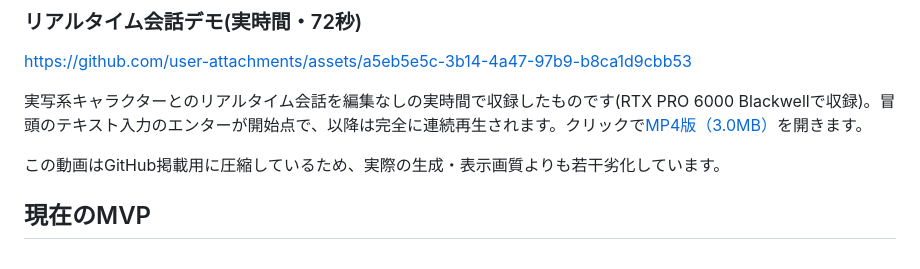
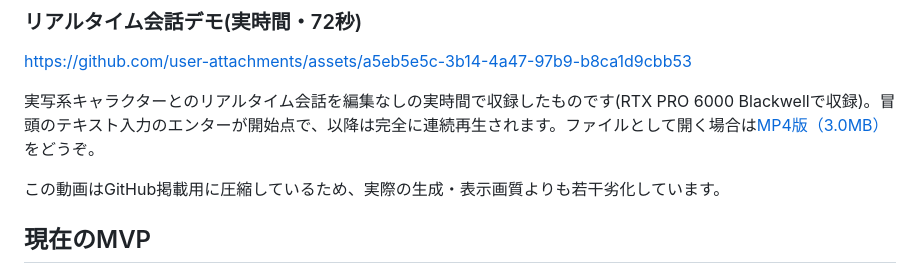
Before and after one commit to animede/Realtime_Narration_Video, a Markdown page: README.md, the part around the change. GitHub-like rendering.

```diff
--- a/README.md
+++ b/README.md
@@ -22,7 +22,7 @@ https://github.com/user-attachments/assets/a5eb5e5c-3b14-4a47-97b9-b8ca1d9cbb53
 
 
 
-実写系キャラクターとのリアルタイム会話を編集なしの実時間で収録したものです(RTX PRO 6000 Blackwellで収録)。冒頭のテキスト入力のエンターが開始点で、以降は完全に連続再生されます。クリックで[MP4版（3.0MB）](docs/assets/demo-conversation.mp4)を開きます。
+実写系キャラクターとのリアルタイム会話を編集なしの実時間で収録したものです(RTX PRO 6000 Blackwellで収録)。冒頭のテキスト入力のエンターが開始点で、以降は完全に連続再生されます。ファイルとして開く場合は[MP4版（3.0MB）](docs/assets/demo-conversation.mp4)をどうぞ。
 
 この動画はGitHub掲載用に圧縮しているため、実際の生成・表示画質よりも若干劣化しています。
 
```
Also changed, not shown: README.en.md (+1 -1 lines).
